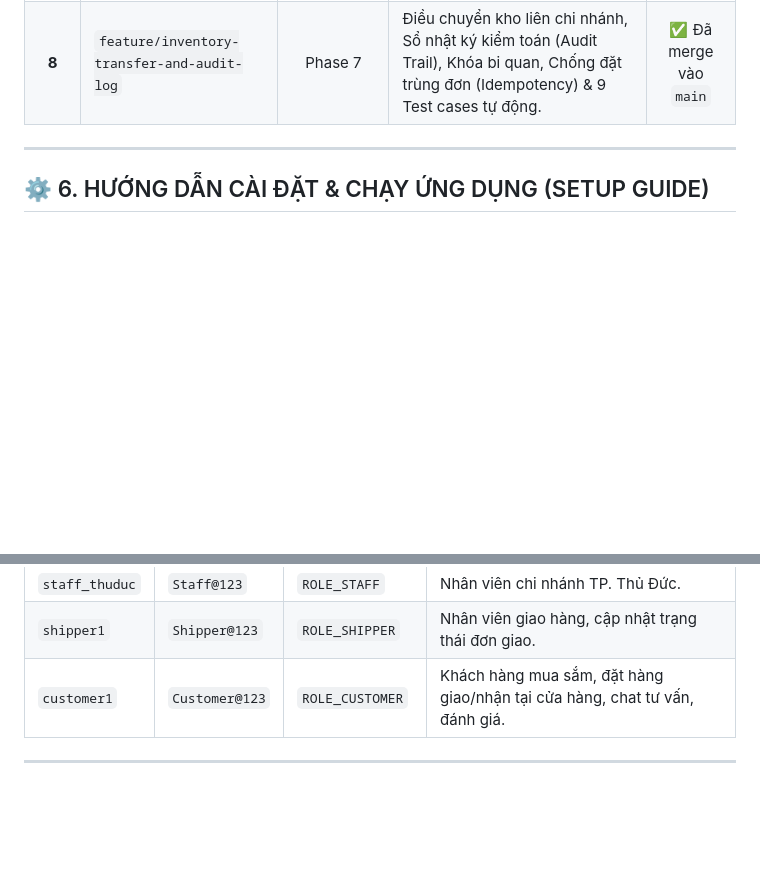
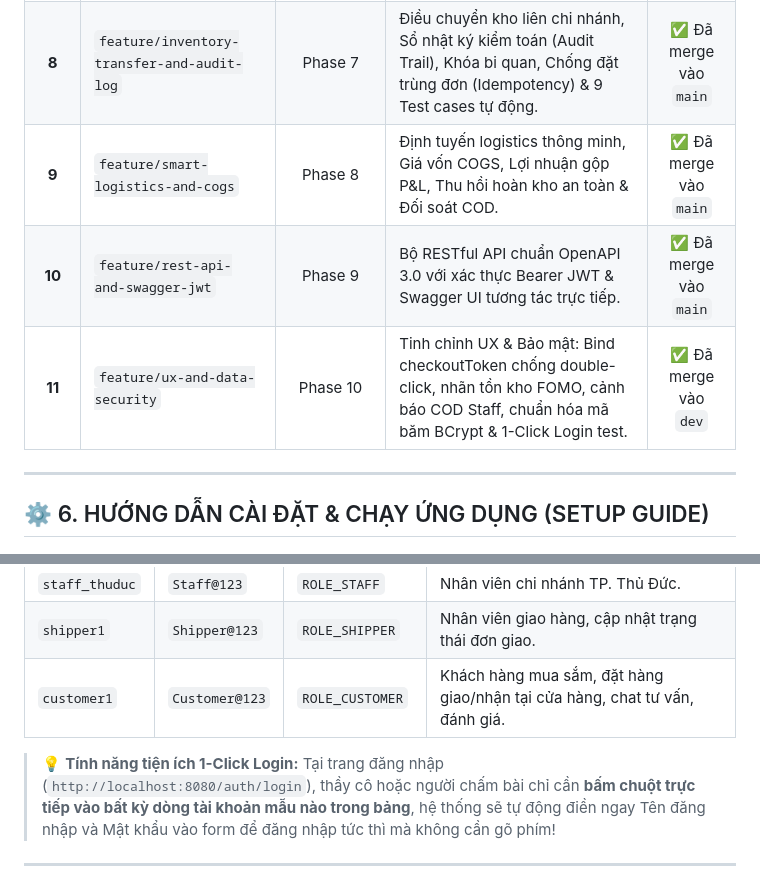
Before and after one commit to 24110257ak/LTW-Do-an-cuoi-ki, a Markdown page: README.md, 2 parts joined by grey strips. Rendered like a GitHub page; blank space fills up the shorter version.

Commit message:
docs: update README with 20/20 tests, UX security features, and 1-click test login guide

```diff
--- a/README.md
+++ b/README.md
@@ -212,6 +212,9 @@ main (Phiên bản phát hành chính thức, mã nguồn hoàn chỉnh sẵn s
 | **6** | `feature/admin-and-staff-portal` | Phase 4 & 5 | Admin & Staff Portal, Tồn kho đa chi nhánh, WebSocket STOMP & Live Chat. | ✅ Đã merge vào `dev` |
 | **7** | `docs/final-report` | Phase 6 | Báo cáo chi tiết, tài liệu hướng dẫn và hồ sơ nghiệm thu đồ án. | ✅ Đã merge vào `dev` |
 | **8** | `feature/inventory-transfer-and-audit-log` | Phase 7 | Điều chuyển kho liên chi nhánh, Sổ nhật ký kiểm toán (Audit Trail), Khóa bi quan, Chống đặt trùng đơn (Idempotency) & 9 Test cases tự động. | ✅ Đã merge vào `main` |
+| **9** | `feature/smart-logistics-and-cogs` | Phase 8 | Định tuyến logistics thông minh, Giá vốn COGS, Lợi nhuận gộp P&L, Thu hồi hoàn kho an toàn & Đối soát COD. | ✅ Đã merge vào `main` |
+| **10** | `feature/rest-api-and-swagger-jwt` | Phase 9 | Bộ RESTful API chuẩn OpenAPI 3.0 với xác thực Bearer JWT & Swagger UI tương tác trực tiếp. | ✅ Đã merge vào `main` |
+| **11** | `feature/ux-and-data-security` | Phase 10 | Tinh chỉnh UX & Bảo mật: Bind checkoutToken chống double-click, nhãn tồn kho FOMO, cảnh báo COD Staff, chuẩn hóa mã băm BCrypt & 1-Click Login test. | ✅ Đã merge vào `dev` |
 
 ---
 
@@ -275,6 +278,8 @@ java -jar target/electronics-chain-store-1.0.0-SNAPSHOT.jar
 | `shipper1` | `Shipper@123` | `ROLE_SHIPPER` | Nhân viên giao hàng, cập nhật trạng thái đơn giao. |
 | `customer1` | `Customer@123` | `ROLE_CUSTOMER` | Khách hàng mua sắm, đặt hàng giao/nhận tại cửa hàng, chat tư vấn, đánh giá. |
 
+> 💡 **Tính năng tiện ích 1-Click Login:** Tại trang đăng nhập (`http://localhost:8080/auth/login`), thầy cô hoặc người chấm bài chỉ cần **bấm chuột trực tiếp vào bất kỳ dòng tài khoản mẫu nào trong bảng**, hệ thống sẽ tự động điền ngay Tên đăng nhập và Mật khẩu vào form để đăng nhập tức thì mà không cần gõ phím!
+
 ---
 
 ## 📁 7. CHECKLIST HỒ SƠ BÁO CÁO CUỐI KỲ (HẠN CHÓT 31/10/2026)
```
Also changed, not shown: other parts of README.md (+1 -1 lines).
